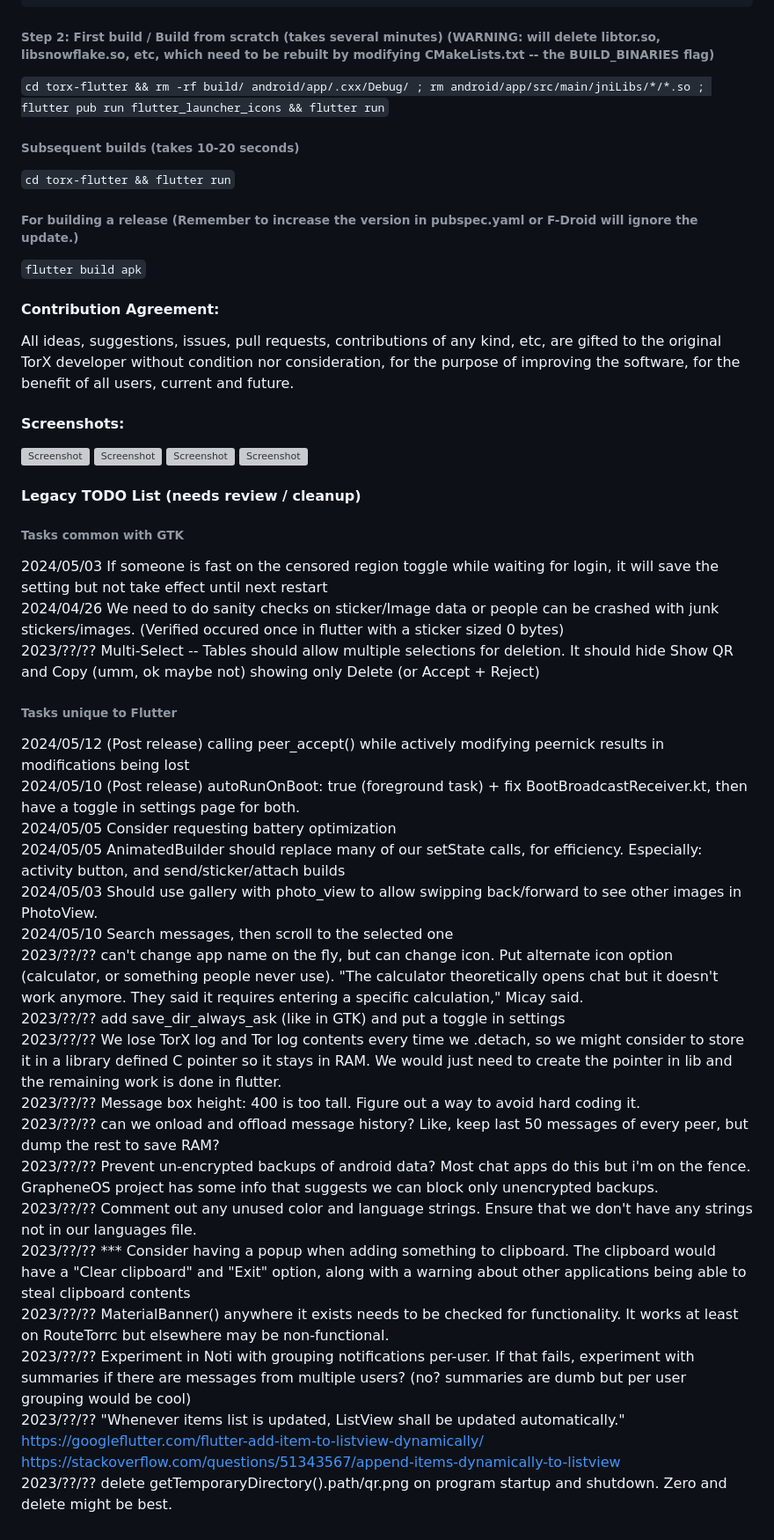
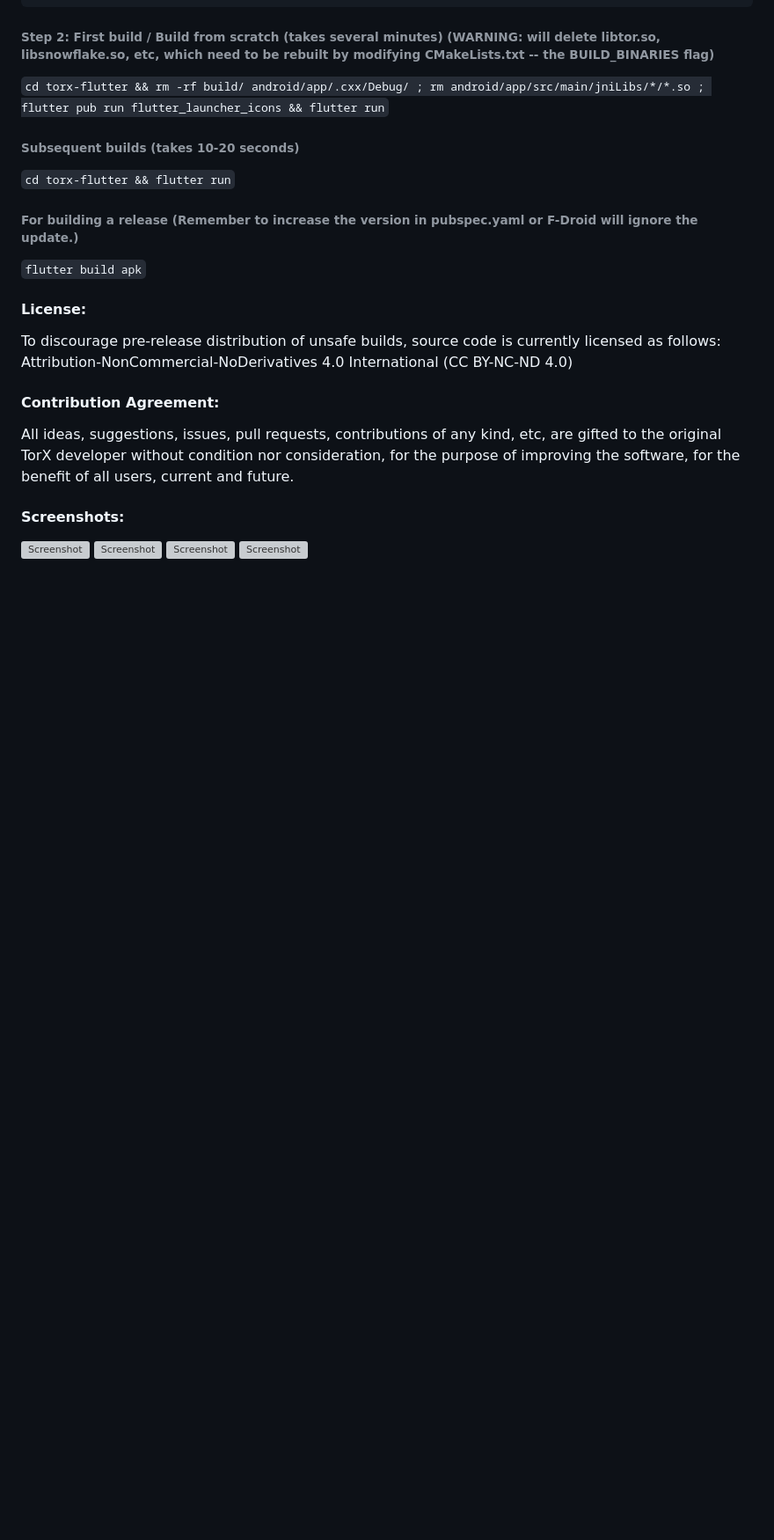
Before and after one commit to TorX-Chat/torx-flutter, a Markdown page: README.md, the part around the change printed below. Shown: that part at 88% size. Rendered like a GitHub page; blank space fills up the shorter version; grey boxes are pictures that could not be loaded.

Commit message:
Removed TODO list for transfer to html, and some comments

```diff
--- a/README.md
+++ b/README.md
@@ -25,6 +27,9 @@ cp -Rn bare/* torx-flutter
 ###### For building a release (Remember to increase the version in pubspec.yaml or F-Droid will ignore the update.)
 `flutter build apk`
 
+#### License:
+To discourage pre-release distribution of unsafe builds, source code is currently licensed as follows: Attribution-NonCommercial-NoDerivatives 4.0 International (CC BY-NC-ND 4.0)
+
 #### Contribution Agreement:
 All ideas, suggestions, issues, pull requests, contributions of any kind, etc, are gifted to the original TorX developer without condition nor consideration, for the purpose of improving the software, for the benefit of all users, current and future.
 
@@ -33,29 +38,3 @@ All ideas, suggestions, issues, pull requests, contributions of any kind, etc, a
 <a href="https://torx-chat.github.io/images/mobile_grandchild.png"><img src="https://torx-chat.github.io/images/mobile_grandchild.png" alt="Screenshot" style="max-height:400px;"></a>
 <a href="https://torx-chat.github.io/images/mobile_add_group.png"><img src="https://torx-chat.github.io/images/mobile_add_group.png" alt="Screenshot" style="max-height:400px;"></a>
 <a href="https://torx-chat.github.io/images/mobile_group.png"><img src="https://torx-chat.github.io/images/mobile_group.png" alt="Screenshot" style="max-height:400px;"></a>
-
-#### Legacy TODO List (needs review / cleanup)
-###### Tasks common with GTK
-2024/05/03 If someone is fast on the censored region toggle while waiting for login, it will save the setting but not take effect until next restart
-<br>2024/04/26 We need to do sanity checks on sticker/Image data or people can be crashed with junk stickers/images. (Verified occured once in flutter with a sticker sized 0 bytes)
-<br>2023/??/?? Multi-Select -- Tables should allow multiple selections for deletion. It should hide Show QR and Copy (umm, ok maybe not) showing only Delete (or Accept + Reject)
-
-###### Tasks unique to Flutter
-2024/05/12 (Post release) calling peer_accept() while actively modifying peernick results in modifications being lost
-<br>2024/05/10 (Post release) autoRunOnBoot: true (foreground task) + fix BootBroadcastReceiver.kt, then have a toggle in settings page for both.
-<br>2024/05/05 Consider requesting battery optimization
-<br>2024/05/05 AnimatedBuilder should replace many of our setState calls, for efficiency. Especially: activity button, and send/sticker/attach builds
-<br>2024/05/03 Should use gallery with photo_view to allow swipping back/forward to see other images in PhotoView.
-<br>2024/05/10 Search messages, then scroll to the selected one
-<br>2023/??/?? can't change app name on the fly, but can change icon. Put alternate icon option (calculator, or something people never use). "The calculator theoretically opens chat but it doesn't work anymore. They said it requires entering a specific calculation," Micay said.
-<br>2023/??/?? add save_dir_always_ask (like in GTK) and put a toggle in settings
-<br>2023/??/?? We lose TorX log and Tor log contents every time we .detach, so we might consider to store it in a library defined C pointer so it stays in RAM. We would just need to create the pointer in lib and the remaining work is done in flutter.
-<br>2023/??/?? Message box height: 400 is too tall. Figure out a way to avoid hard coding it.
-<br>2023/??/?? can we onload and offload message history? Like, keep last 50 messages of every peer, but dump the rest to save RAM?
-<br>2023/??/?? Prevent un-encrypted backups of android data? Most chat apps do this but i'm on the fence. GrapheneOS project has some info that suggests we can block only unencrypted backups.
-<br>2023/??/?? Comment out any unused color and language strings. Ensure that we don't have any strings not in our languages file.
-<br>2023/??/?? *** Consider having a popup when adding something to clipboard. The clipboard would have a "Clear clipboard" and "Exit" option, along with a warning about other applications being able to steal clipboard contents
-<br>2023/??/?? MaterialBanner() anywhere it exists needs to be checked for functionality. It works at least on RouteTorrc but elsewhere may be non-functional.
-<br>2023/??/?? Experiment in Noti with grouping notifications per-user. If that fails, experiment with summaries if there are messages from multiple users? (no? summaries are dumb but per user grouping would be cool)
-<br>2023/??/?? "Whenever items list is updated, ListView shall be updated automatically." https://googleflutter.com/flutter-add-item-to-listview-dynamically/ https://stackoverflow.com/questions/51343567/append-items-dynamically-to-listview
-<br>2023/??/?? delete getTemporaryDirectory().path/qr.png on program startup and shutdown. Zero and delete might be best.
```
Also changed, not shown: other parts of README.md (+4 -2 lines).
